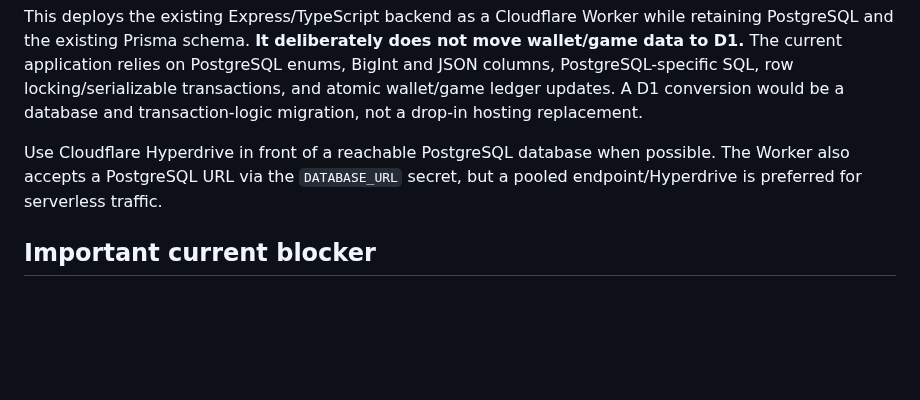
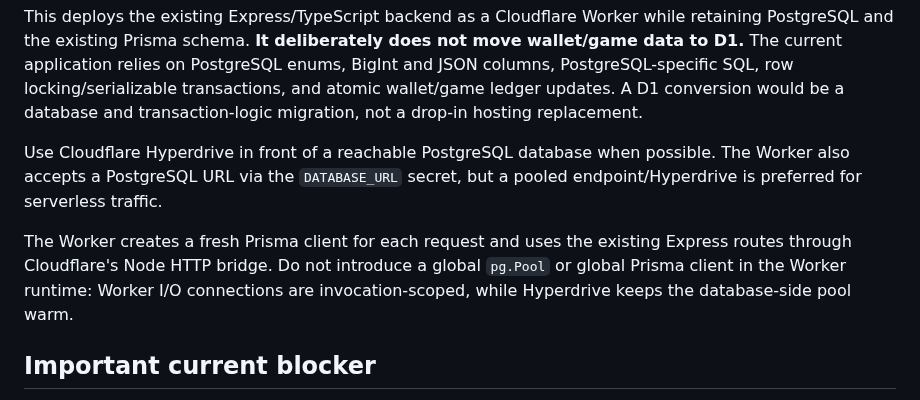
Before and after one commit to pascalnanousympathie-alt/LudoMada, a Markdown page: docs/CLOUDFLARE-WORKERS-MIGRATION.md, the part around the change. Drawn GitHub-style; blank space fills up the shorter version.

Commit message:
docs(cloudflare): document request-scoped Prisma lifecycle

```diff
--- a/docs/CLOUDFLARE-WORKERS-MIGRATION.md
+++ b/docs/CLOUDFLARE-WORKERS-MIGRATION.md
@@ -12,6 +12,11 @@ database and transaction-logic migration, not a drop-in hosting replacement.
 Use Cloudflare Hyperdrive in front of a reachable PostgreSQL database when
 possible. The Worker also accepts a PostgreSQL URL via the `DATABASE_URL`
 secret, but a pooled endpoint/Hyperdrive is preferred for serverless traffic.
+
+The Worker creates a fresh Prisma client for each request and uses the existing
+Express routes through Cloudflare's Node HTTP bridge. Do not introduce a global
+`pg.Pool` or global Prisma client in the Worker runtime: Worker I/O connections
+are invocation-scoped, while Hyperdrive keeps the database-side pool warm.
 
 ## Important current blocker
 
```
